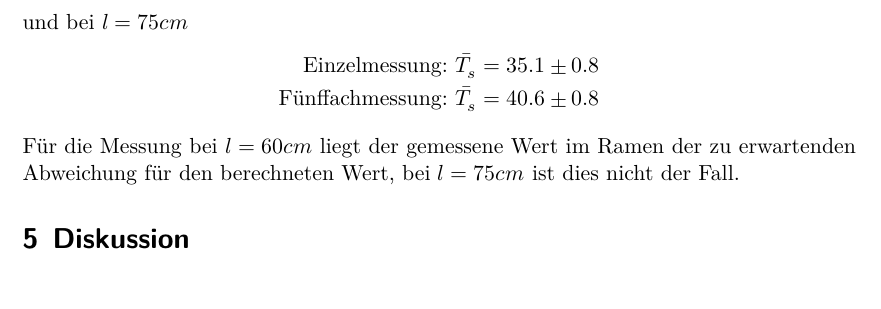
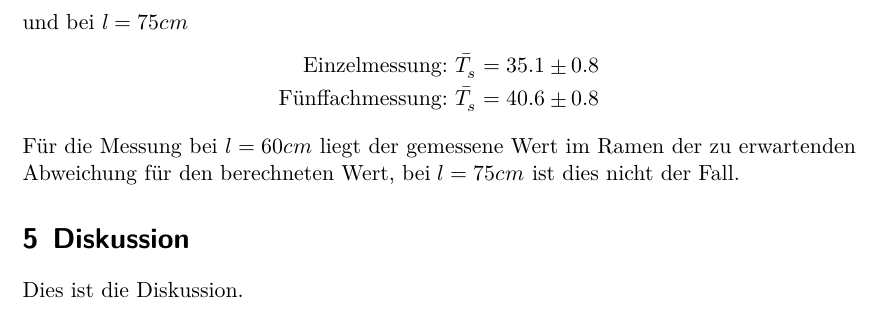
Before and after one commit to FeGeyer/praktikum, a LaTeX document (dokument.tex, which reads body.tex): part of page 8 of 9, cut so that both start at the same text. Compiled offline with LuaLaTeX.

Commit message:
Gitignore Test Nr.2

```diff
--- a/body.tex
+++ b/body.tex
@@ -258,8 +258,8 @@ Aus den gemessenen Werten (siehe Tabelle 3 und 4) folgt für $\bar{T_s}$, gemess
 \end{split}
 \end{equation*}
 Für die Messung bei $l = 60cm$ liegt der gemessene Wert im Ramen der zu erwartenden Abweichung für den berechneten Wert, bei $l = 75cm$ ist dies nicht der Fall.
-
 \section{Diskussion}
+Dies ist die Diskussion.
 \newpage
 \nocite{*}
 \printbibliography
```
Also changed, not shown: dokument.pdf.
